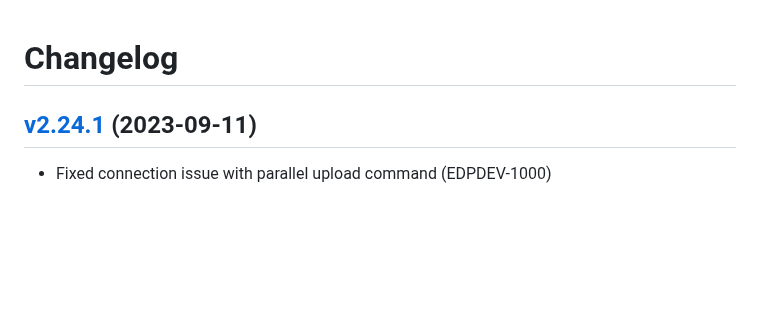
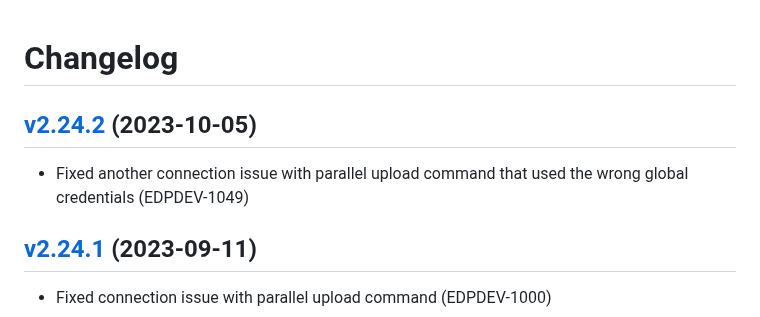
Before and after one commit to solvebio/solvebio-python, a Markdown page: CHANGELOG.md, the part around the change. Drawn GitHub-style; blank space fills up the shorter version.

Commit message:
update changelog

```diff
--- a/CHANGELOG.md
+++ b/CHANGELOG.md
@@ -1,4 +1,8 @@
 # Changelog
+
+## [v2.24.2](https://github.com/solvebio/solvebio-python/tree/v2.24.2) (2023-10-05)
+
+- Fixed another connection issue with parallel upload command that used the wrong global credentials (EDPDEV-1049)
 
 ## [v2.24.1](https://github.com/solvebio/solvebio-python/tree/v2.24.1) (2023-09-11)
 
```
